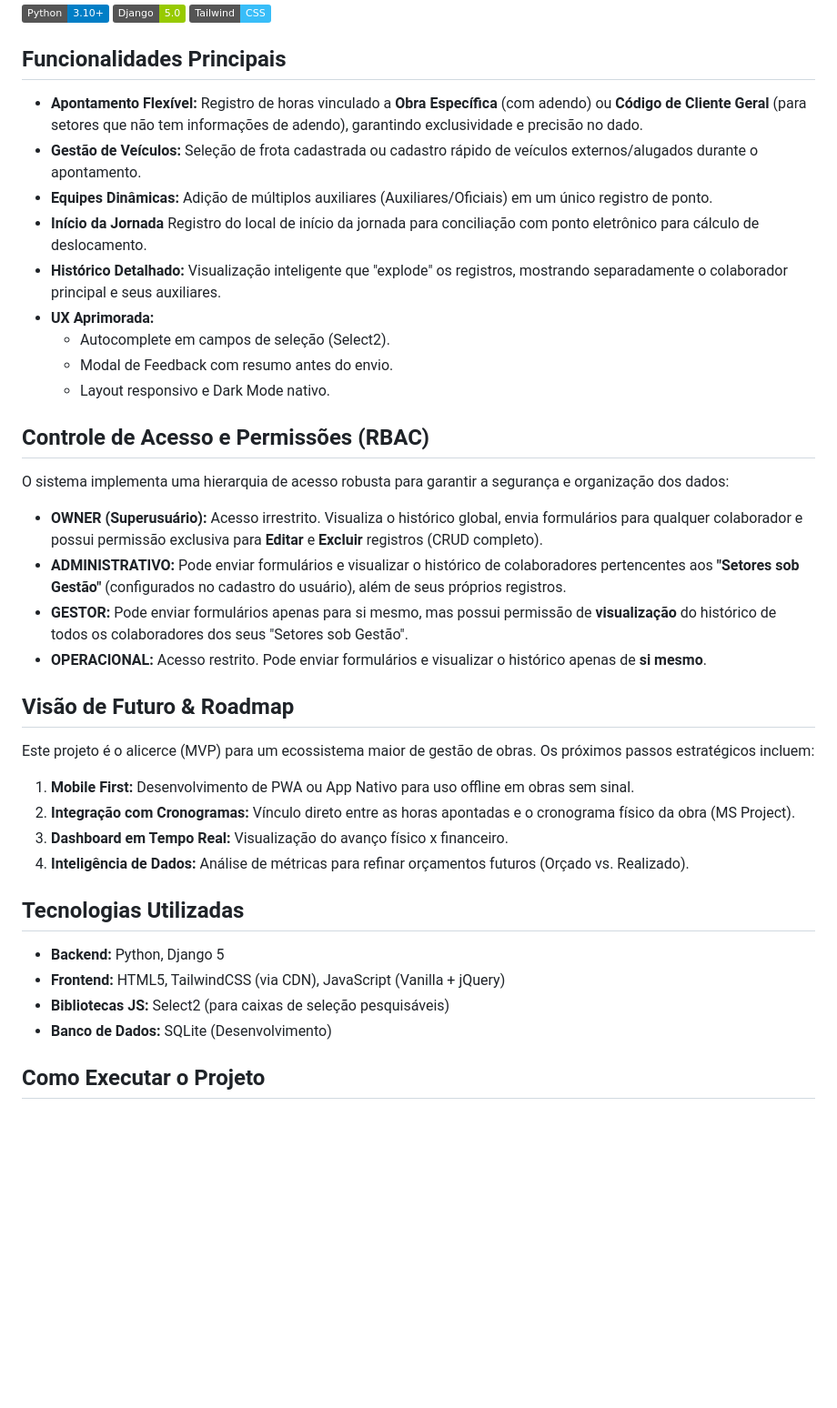
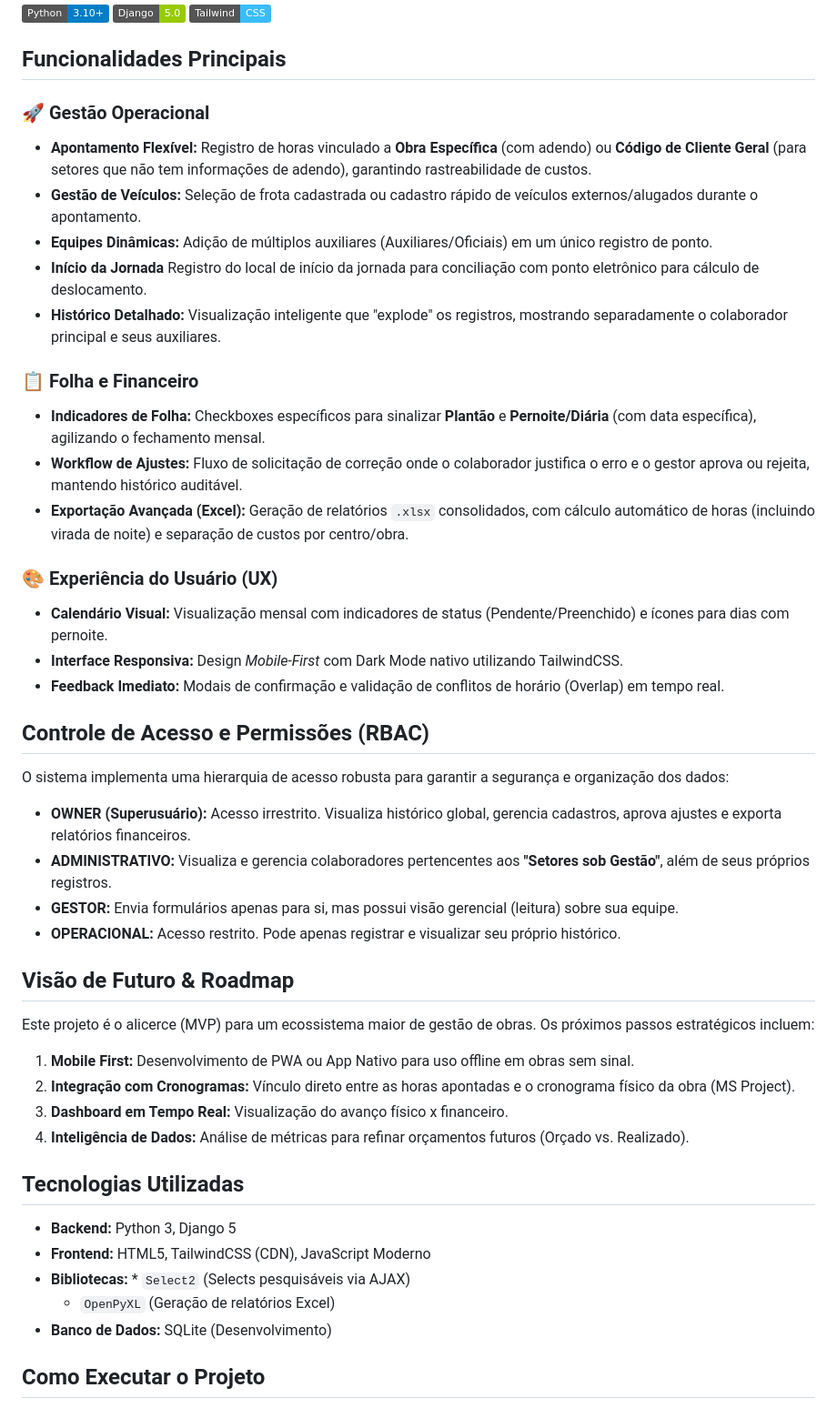
Before and after one commit to GFerreira019/sistema-gestao-obras, a Markdown page: README.md, the part around the change. Shown: that part at 91% size. Drawn GitHub-style; badges without logos; blank space fills up the shorter version.

Commit message:
Revisão do README para novas regras
Seções atualizadas para gestão operacional, indicadores financeiros, experiência do usuário e controle de acesso. Maior clareza e organização das funcionalidades e tecnologias utilizadas.

```diff
--- a/README.md
+++ b/README.md
@@ -8,24 +8,31 @@ Sistema web desenvolvido em **Python/Django** para gestão de produtividade e co
 
 ## Funcionalidades Principais
 
-* **Apontamento Flexível:** Registro de horas vinculado a **Obra Específica** (com adendo) ou **Código de Cliente Geral** (para setores que não tem informações de adendo), garantindo exclusividade e precisão no dado.
+### 🚀 Gestão Operacional
+* **Apontamento Flexível:** Registro de horas vinculado a **Obra Específica** (com adendo) ou **Código de Cliente Geral** (para setores que não tem informações de adendo), garantindo rastreabilidade de custos.
 * **Gestão de Veículos:** Seleção de frota cadastrada ou cadastro rápido de veículos externos/alugados durante o apontamento.
 * **Equipes Dinâmicas:** Adição de múltiplos auxiliares (Auxiliares/Oficiais) em um único registro de ponto.
 * **Início da Jornada** Registro do local de início da jornada para conciliação com ponto eletrônico para cálculo de deslocamento.
 * **Histórico Detalhado:** Visualização inteligente que "explode" os registros, mostrando separadamente o colaborador principal e seus auxiliares.
-* **UX Aprimorada:**
-    * Autocomplete em campos de seleção (Select2).
-    * Modal de Feedback com resumo antes do envio.
-    * Layout responsivo e Dark Mode nativo.
+
+### 📋 Folha e Financeiro
+* **Indicadores de Folha:** Checkboxes específicos para sinalizar **Plantão** e **Pernoite/Diária** (com data específica), agilizando o fechamento mensal.
+* **Workflow de Ajustes:** Fluxo de solicitação de correção onde o colaborador justifica o erro e o gestor aprova ou rejeita, mantendo histórico auditável.
+* **Exportação Avançada (Excel):** Geração de relatórios `.xlsx` consolidados, com cálculo automático de horas (incluindo virada de noite) e separação de custos por centro/obra.
+
+### 🎨 Experiência do Usuário (UX)
+* **Calendário Visual:** Visualização mensal com indicadores de status (Pendente/Preenchido) e ícones para dias com pernoite.
+* **Interface Responsiva:** Design *Mobile-First* com Dark Mode nativo utilizando TailwindCSS.
+* **Feedback Imediato:** Modais de confirmação e validação de conflitos de horário (Overlap) em tempo real.
 
 ## Controle de Acesso e Permissões (RBAC)
 
 O sistema implementa uma hierarquia de acesso robusta para garantir a segurança e organização dos dados:
 
-* **OWNER (Superusuário):** Acesso irrestrito. Visualiza o histórico global, envia formulários para qualquer colaborador e possui permissão exclusiva para **Editar** e **Excluir** registros (CRUD completo).
-* **ADMINISTRATIVO:** Pode enviar formulários e visualizar o histórico de colaboradores pertencentes aos **"Setores sob Gestão"** (configurados no cadastro do usuário), além de seus próprios registros.
-* **GESTOR:** Pode enviar formulários apenas para si mesmo, mas possui permissão de **visualização** do histórico de todos os colaboradores dos seus "Setores sob Gestão".
-* **OPERACIONAL:** Acesso restrito. Pode enviar formulários e visualizar o histórico apenas de **si mesmo**.
+* **OWNER (Superusuário):** Acesso irrestrito. Visualiza histórico global, gerencia cadastros, aprova ajustes e exporta relatórios financeiros.
+* **ADMINISTRATIVO:** Visualiza e gerencia colaboradores pertencentes aos **"Setores sob Gestão"**, além de seus próprios registros.
+* **GESTOR:** Envia formulários apenas para si, mas possui visão gerencial (leitura) sobre sua equipe.
+* **OPERACIONAL:** Acesso restrito. Pode apenas registrar e visualizar seu próprio histórico.
 
 ## Visão de Futuro & Roadmap
 
@@ -38,9 +45,10 @@ Este projeto é o alicerce (MVP) para um ecossistema maior de gestão de obras.
 
 ## Tecnologias Utilizadas
 
-* **Backend:** Python, Django 5
-* **Frontend:** HTML5, TailwindCSS (via CDN), JavaScript (Vanilla + jQuery)
-* **Bibliotecas JS:** Select2 (para caixas de seleção pesquisáveis)
+* **Backend:** Python 3, Django 5
+* **Frontend:** HTML5, TailwindCSS (CDN), JavaScript Moderno
+* **Bibliotecas:** * `Select2` (Selects pesquisáveis via AJAX)
+    * `OpenPyXL` (Geração de relatórios Excel)
 * **Banco de Dados:** SQLite (Desenvolvimento)
 
 ## Como Executar o Projeto
```
